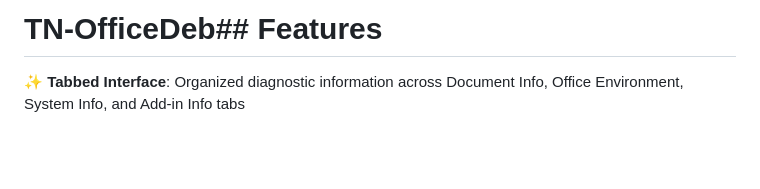
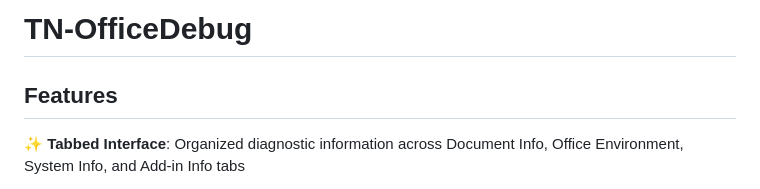
Before and after one commit to Toakan-Network/TN-OfficeDebug, a Markdown page: README.md, the part around the change. Rendered like a GitHub page; blank space fills up the shorter version.

Commit message:
Fixed README.md title.
Signed-off-by: Tom Daykin <Tom.Daykin@bighand.com>

```diff
--- a/README.md
+++ b/README.md
@@ -1,4 +1,6 @@
-# TN-OfficeDeb## Features
+# TN-OfficeDebug
+
+## Features
 
 ✨ **Tabbed Interface**: Organized diagnostic information across Document Info, Office Environment, System Info, and Add-in Info tabs
 
```
